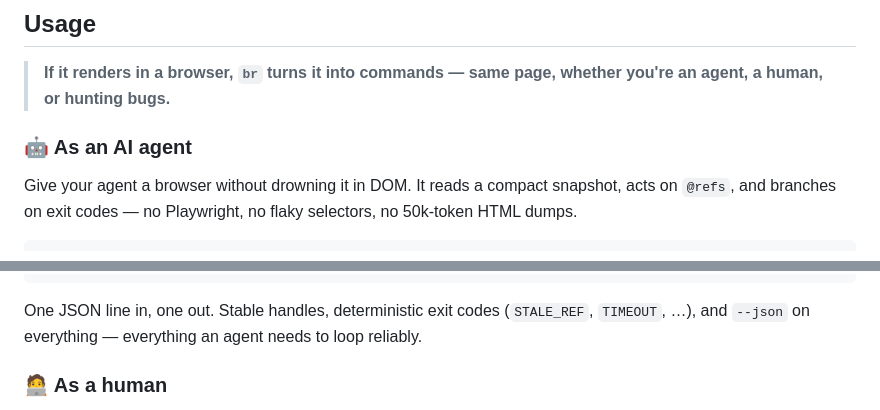
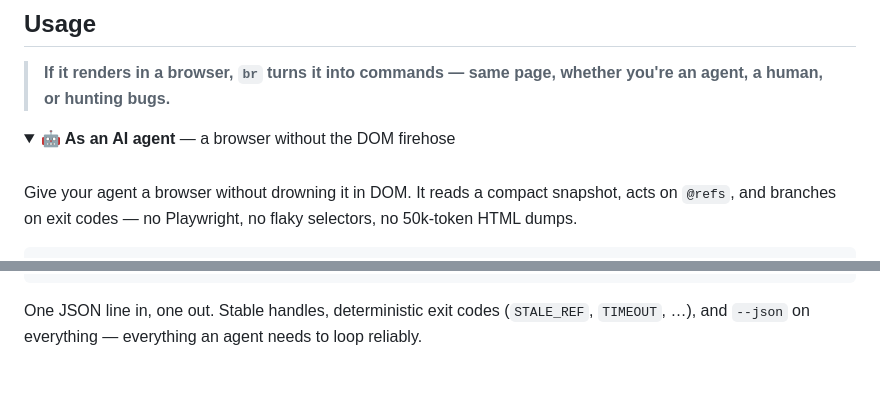
Before and after one commit to pwnwriter/br, a Markdown page: README.md, 2 parts joined by grey strips. Drawn GitHub-style; folded sections open; blank space fills up the shorter version.

```diff
--- a/README.md
+++ b/README.md
@@ -42,7 +42,10 @@ browser  →  snapshot  →  @refs  →  actions
 
 > **If it renders in a browser, `br` turns it into commands — same page, whether you're an agent, a human, or hunting bugs.**
 
-### 🤖 As an AI agent
+<details>
+<summary><b>🤖 As an AI agent</b> — a browser without the DOM firehose</summary>
+
+<br>
 
 Give your agent a browser without drowning it in DOM. It reads a compact snapshot, acts on `@refs`, and branches on exit codes — no Playwright, no flaky selectors, no 50k-token HTML dumps.
 
@@ -59,5 +62,5 @@ JSONL
 
 One JSON line in, one out. Stable handles, deterministic exit codes (`STALE_REF`, `TIMEOUT`, …), and `--json` on everything — everything an agent needs to loop reliably.
 
-### 🧑‍💻 As a human
+</details>
 
```
Also changed, not shown: other parts of README.md (+14 -2 lines).
